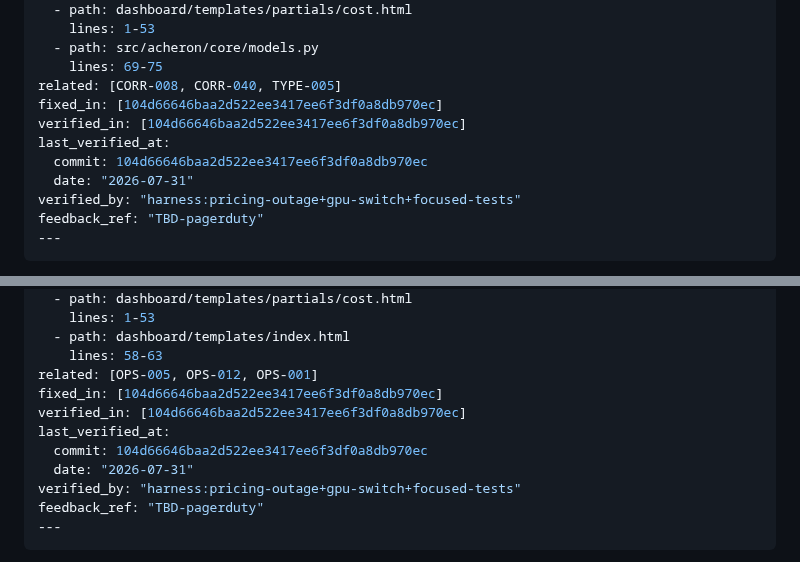
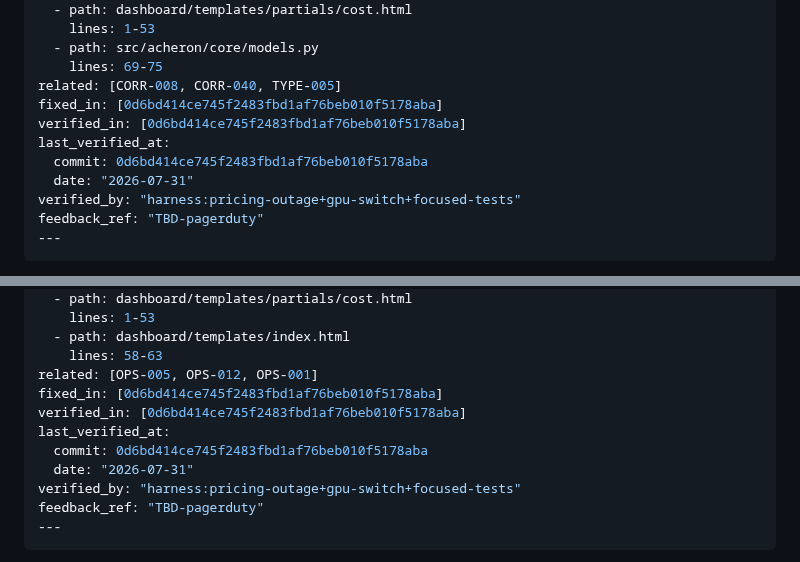
Before and after one commit to joaofauvel/acheron, a Markdown page: docs/ux_review/ops.md, 2 parts joined by grey strips. GitHub-like rendering.

```diff
--- a/docs/ux_review/ops.md
+++ b/docs/ux_review/ops.md
@@ -157,10 +157,10 @@ files:
   - path: src/acheron/core/models.py
     lines: 69-75
 related: [CORR-008, CORR-040, TYPE-005]
-fixed_in: [104d66646baa2d522ee3417ee6f3df0a8db970ec]
-verified_in: [104d66646baa2d522ee3417ee6f3df0a8db970ec]
+fixed_in: [0d6bd414ce745f2483fbd1af76beb010f5178aba]
+verified_in: [0d6bd414ce745f2483fbd1af76beb010f5178aba]
 last_verified_at:
-  commit: 104d66646baa2d522ee3417ee6f3df0a8db970ec
+  commit: 0d6bd414ce745f2483fbd1af76beb010f5178aba
   date: "2026-07-31"
 verified_by: "harness:pricing-outage+gpu-switch+focused-tests"
 feedback_ref: "TBD-pagerduty"
@@ -1093,10 +1093,10 @@ files:
   - path: dashboard/templates/index.html
     lines: 58-63
 related: [OPS-005, OPS-012, OPS-001]
-fixed_in: [104d66646baa2d522ee3417ee6f3df0a8db970ec]
-verified_in: [104d66646baa2d522ee3417ee6f3df0a8db970ec]
+fixed_in: [0d6bd414ce745f2483fbd1af76beb010f5178aba]
+verified_in: [0d6bd414ce745f2483fbd1af76beb010f5178aba]
 last_verified_at:
-  commit: 104d66646baa2d522ee3417ee6f3df0a8db970ec
+  commit: 0d6bd414ce745f2483fbd1af76beb010f5178aba
   date: "2026-07-31"
 verified_by: "harness:pricing-outage+gpu-switch+focused-tests"
 feedback_ref: "TBD-pagerduty"
```
Also changed, not shown: docs/ux_review/maint.md (+9 -9 lines), docs/ux_review/summary.md (+2 -2 lines).
